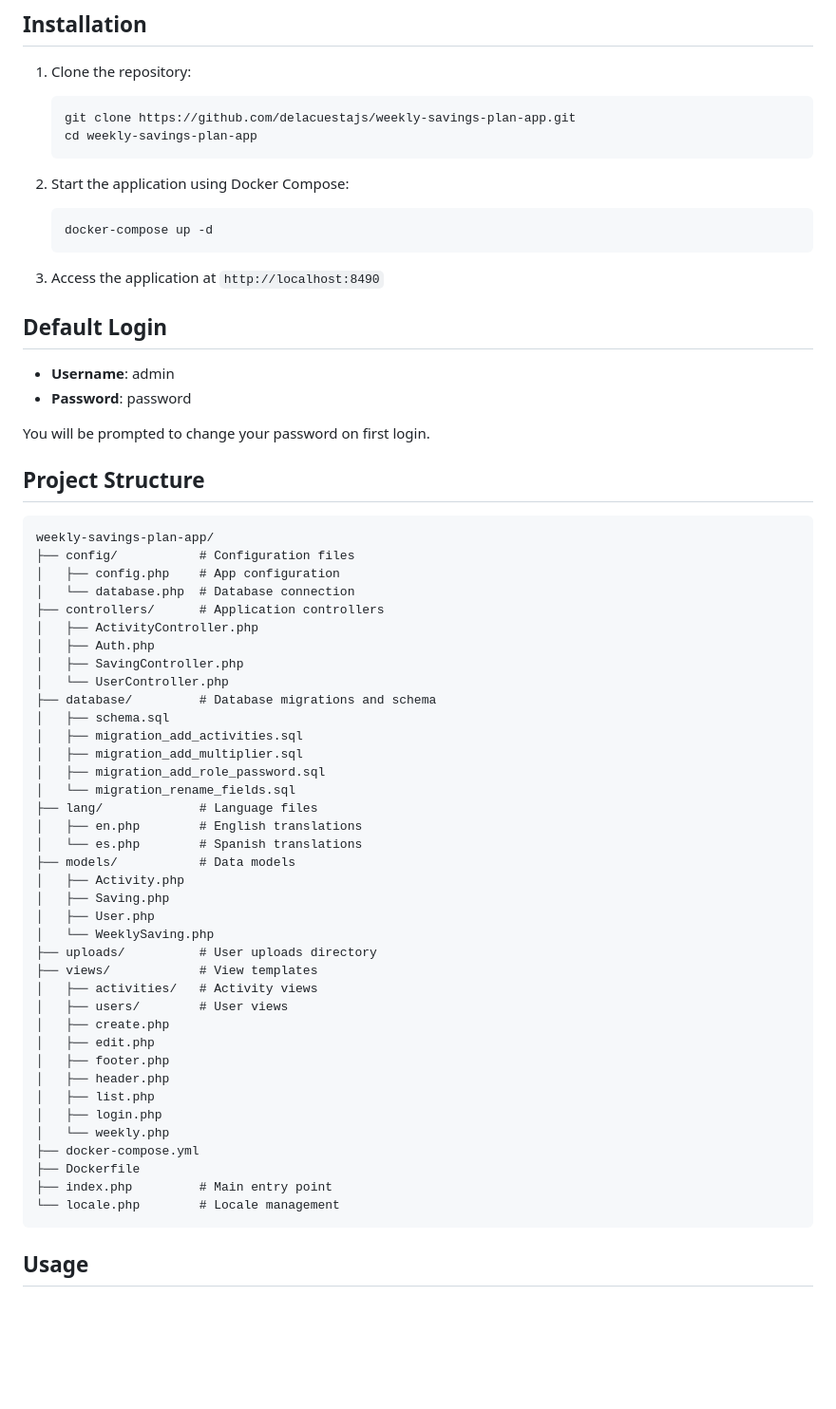
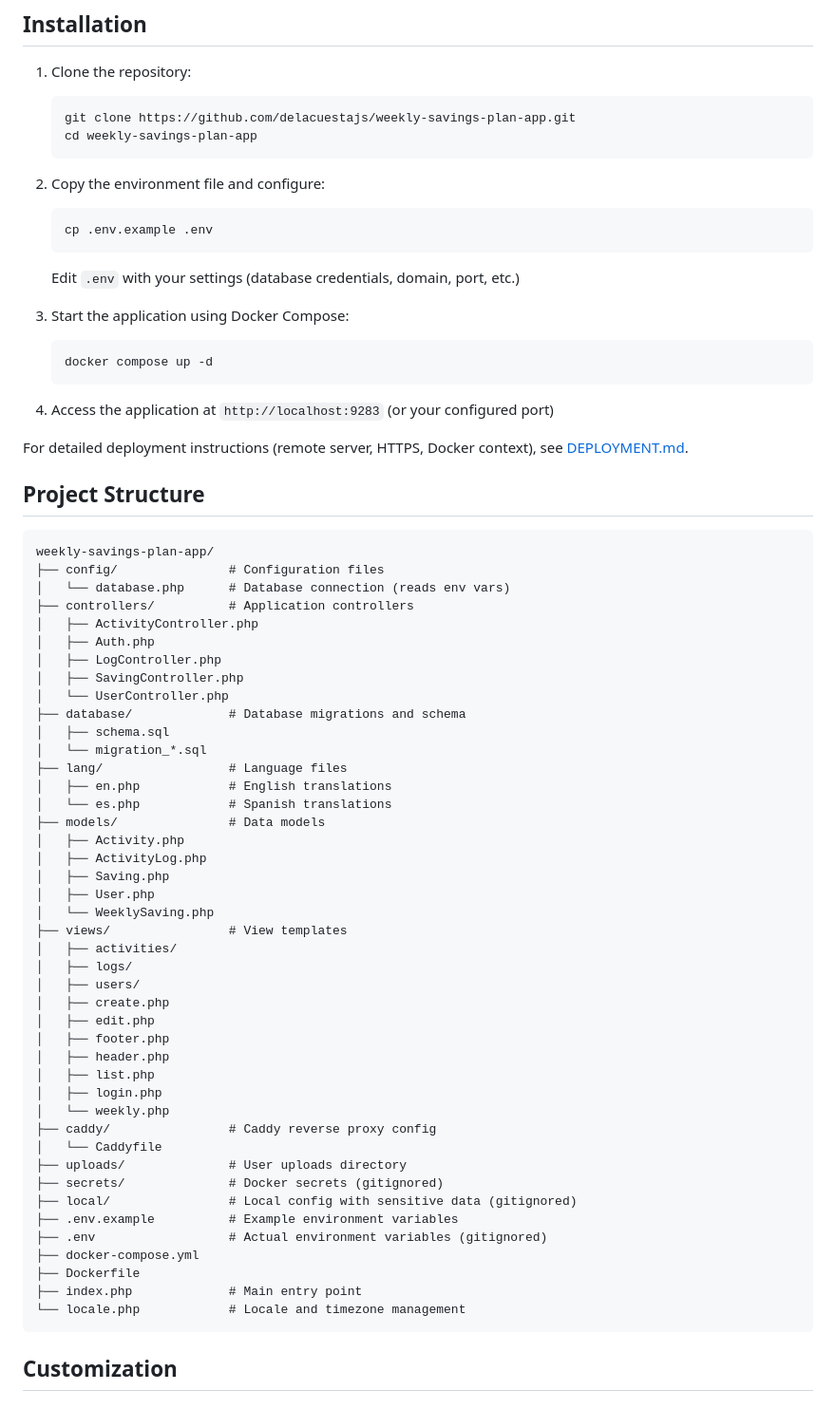
Before and after one commit to delacuestajs/weekly-savings-plan-app, a Markdown page: README.md, the part around one of its changes. Shown at 95% size. Rendered like a GitHub page; blank space fills up the shorter version.

Commit message:
v0.8.1: Update README with activity logs, env config, and reorganize for end users

````diff
--- a/README.md
+++ b/README.md
@@ -33,50 +73,49 @@ The Weekly Savings Plan App helps users track their savings goals on a weekly ba
    cd weekly-savings-plan-app
    ```
 
-2. Start the application using Docker Compose:
+2. Copy the environment file and configure:
    ```bash
-   docker-compose up -d
+   cp .env.example .env
+   ```
+   Edit `.env` with your settings (database credentials, domain, port, etc.)
+
+3. Start the application using Docker Compose:
+   ```bash
+   docker compose up -d
    ```
 
-3. Access the application at `http://localhost:8490`
+4. Access the application at `http://localhost:9283` (or your configured port)
 
-## Default Login
-
-- **Username**: admin
-- **Password**: password
-
-You will be prompted to change your password on first login.
+For detailed deployment instructions (remote server, HTTPS, Docker context), see [DEPLOYMENT.md](DEPLOYMENT.md).
 
 ## Project Structure
 
 ```
 weekly-savings-plan-app/
-├── config/           # Configuration files
-│   ├── config.php    # App configuration
-│   └── database.php  # Database connection
-├── controllers/      # Application controllers
+├── config/               # Configuration files
+│   └── database.php      # Database connection (reads env vars)
+├── controllers/          # Application controllers
 │   ├── ActivityController.php
 │   ├── Auth.php
+│   ├── LogController.php
 │   ├── SavingController.php
 │   └── UserController.php
-├── database/         # Database migrations and schema
+├── database/             # Database migrations and schema
 │   ├── schema.sql
-│   ├── migration_add_activities.sql
-│   ├── migration_add_multiplier.sql
-│   ├── migration_add_role_password.sql
-│   └── migration_rename_fields.sql
-├── lang/             # Language files
-│   ├── en.php        # English translations
-│   └── es.php        # Spanish translations
-├── models/           # Data models
+│   └── migration_*.sql
+├── lang/                 # Language files
+│   ├── en.php            # English translations
+│   └── es.php            # Spanish translations
+├── models/               # Data models
 │   ├── Activity.php
+│   ├── ActivityLog.php
 │   ├── Saving.php
 │   ├── User.php
 │   └── WeeklySaving.php
-├── uploads/          # User uploads directory
-├── views/            # View templates
-│   ├── activities/   # Activity views
-│   ├── users/        # User views
+├── views/                # View templates
+│   ├── activities/
+│   ├── logs/
+│   ├── users/
 │   ├── create.php
 │   ├── edit.php
 │   ├── footer.php
@@ -84,11 +123,18 @@ weekly-savings-plan-app/
 │   ├── list.php
 │   ├── login.php
 │   └── weekly.php
+├── caddy/                # Caddy reverse proxy config
+│   └── Caddyfile
+├── uploads/              # User uploads directory
+├── secrets/              # Docker secrets (gitignored)
+├── local/                # Local config with sensitive data (gitignored)
+├── .env.example          # Example environment variables
+├── .env                  # Actual environment variables (gitignored)
 ├── docker-compose.yml
 ├── Dockerfile
-├── index.php         # Main entry point
-└── locale.php        # Locale management
+├── index.php             # Main entry point
+└── locale.php            # Locale and timezone management
 ```
 
-## Usage
+## Customization
 
````
Also changed, not shown: other parts of README.md (+49 -23 lines).
